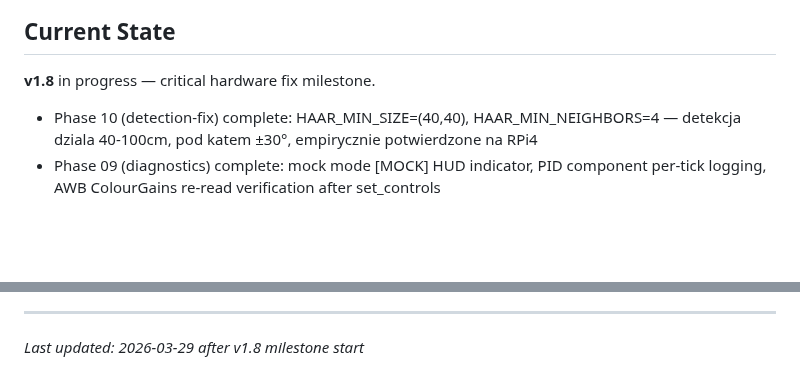
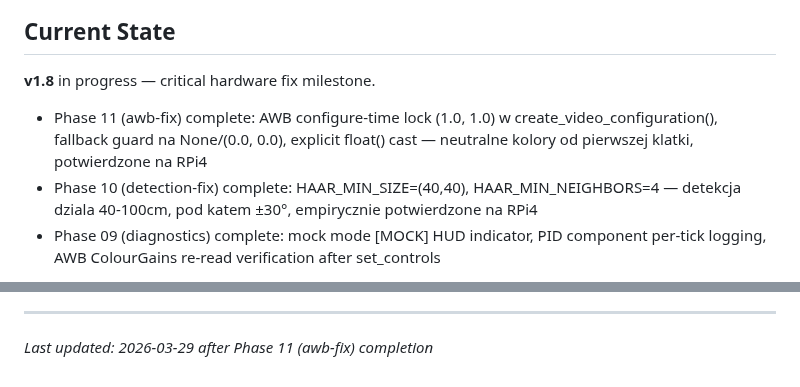
Before and after one commit to MateuszParol/ARIES-LITE, a Markdown page: .planning/PROJECT.md, 2 parts joined by grey strips. GitHub-like rendering; blank space fills up the shorter version.

Commit message:
docs(phase-11): evolve PROJECT.md after phase completion

```diff
--- a/.planning/PROJECT.md
+++ b/.planning/PROJECT.md
@@ -16,6 +16,7 @@ Traditional face tracking on Raspberry Pi either sacrifices accuracy (pure HAAR
 ## Current State
 
 **v1.8** in progress — critical hardware fix milestone.
+- Phase 11 (awb-fix) complete: AWB configure-time lock (1.0, 1.0) w create_video_configuration(), fallback guard na None/(0.0, 0.0), explicit float() cast — neutralne kolory od pierwszej klatki, potwierdzone na RPi4
 - Phase 10 (detection-fix) complete: HAAR_MIN_SIZE=(40,40), HAAR_MIN_NEIGHBORS=4 — detekcja dziala 40-100cm, pod katem ±30°, empirycznie potwierdzone na RPi4
 - Phase 09 (diagnostics) complete: mock mode [MOCK] HUD indicator, PID component per-tick logging, AWB ColourGains re-read verification after set_controls
 
@@ -124,4 +125,4 @@ This document evolves at phase transitions and milestone boundaries.
 4. Update Context with current state
 
 ---
-*Last updated: 2026-03-29 after v1.8 milestone start*
+*Last updated: 2026-03-29 after Phase 11 (awb-fix) completion*
```
